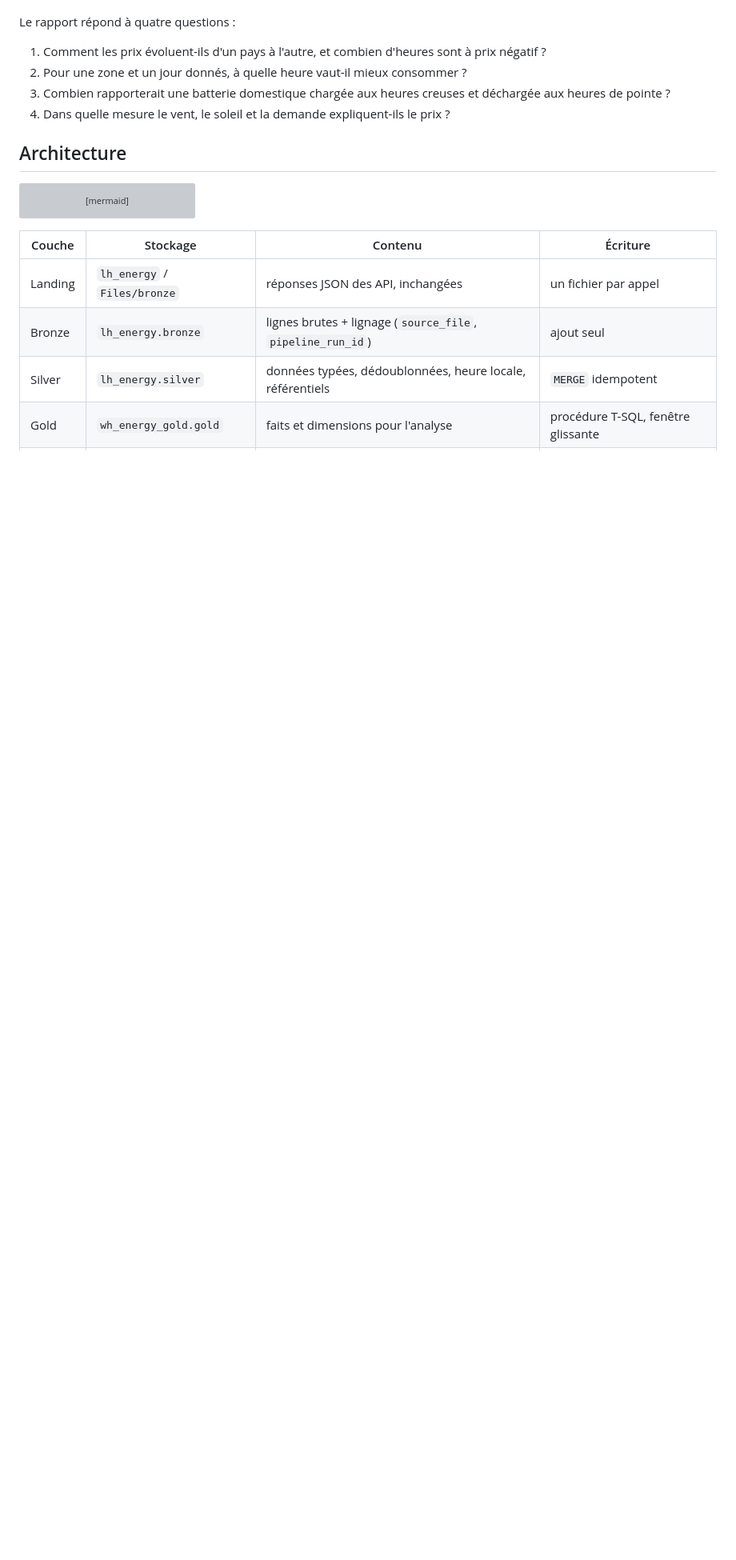
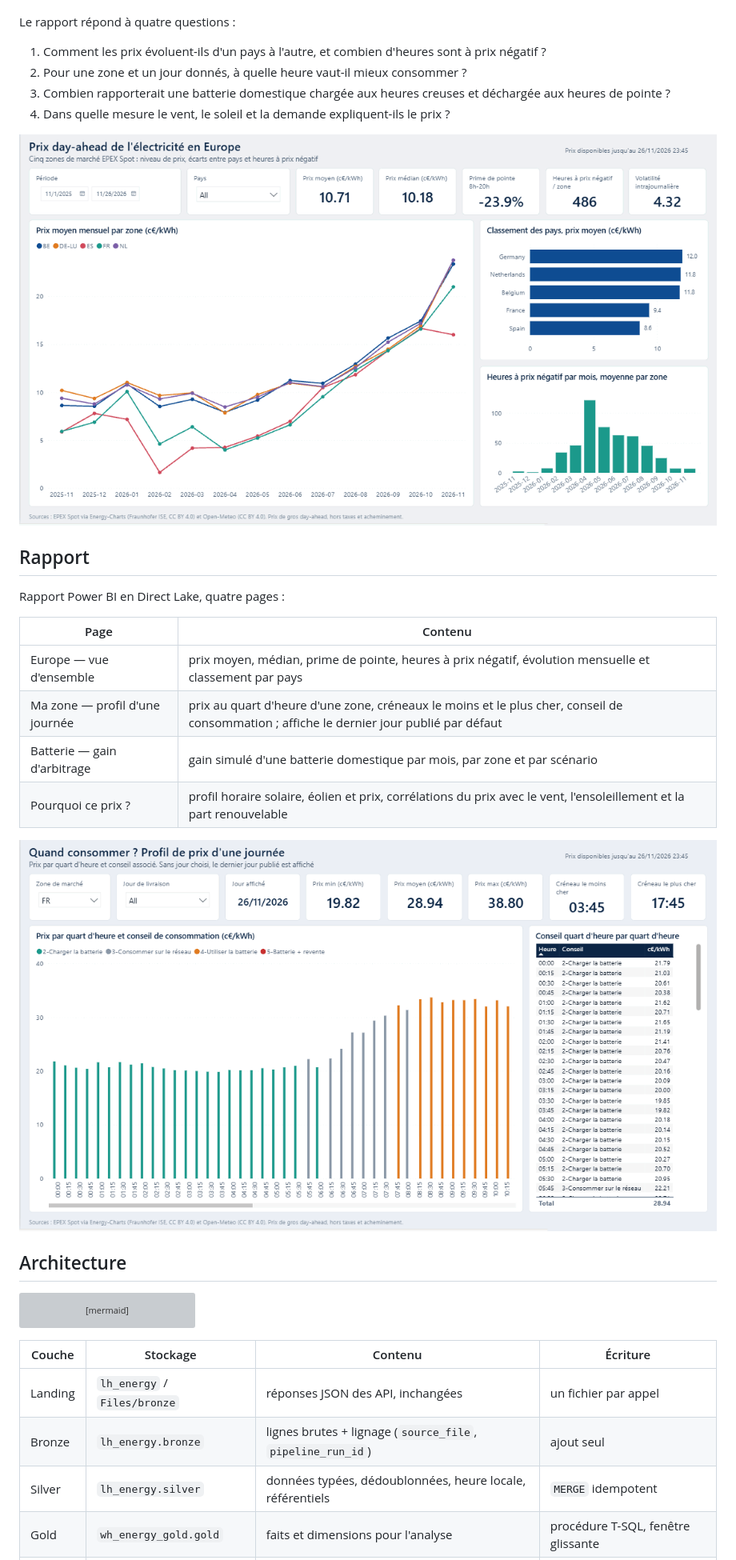
Before and after one commit to Ganebang/eu-energy-prices-fabric, a Markdown page: README.md, the part around the change. Shown at 80% size. Drawn GitHub-style; pictures changed too: docs/images/report-europe.png (added), docs/images/report-zone.png (added); blank space fills up the shorter version; grey boxes are pictures that could not be loaded.

Commit message:
README: report screenshots

```diff
--- a/README.md
+++ b/README.md
@@ -8,6 +8,21 @@ Le rapport répond à quatre questions :
 2. Pour une zone et un jour donnés, à quelle heure vaut-il mieux consommer ?
 3. Combien rapporterait une batterie domestique chargée aux heures creuses et déchargée aux heures de pointe ?
 4. Dans quelle mesure le vent, le soleil et la demande expliquent-ils le prix ?
+
+![Rapport Power BI, page Europe](docs/images/report-europe.png)
+
+## Rapport
+
+Rapport Power BI en Direct Lake, quatre pages :
+
+| Page | Contenu |
+|---|---|
+| Europe — vue d'ensemble | prix moyen, médian, prime de pointe, heures à prix négatif, évolution mensuelle et classement par pays |
+| Ma zone — profil d'une journée | prix au quart d'heure d'une zone, créneaux le moins et le plus cher, conseil de consommation ; affiche le dernier jour publié par défaut |
+| Batterie — gain d'arbitrage | gain simulé d'une batterie domestique par mois, par zone et par scénario |
+| Pourquoi ce prix ? | profil horaire solaire, éolien et prix, corrélations du prix avec le vent, l'ensoleillement et la part renouvelable |
+
+![Rapport Power BI, page Ma zone](docs/images/report-zone.png)
 
 ## Architecture
 
```
